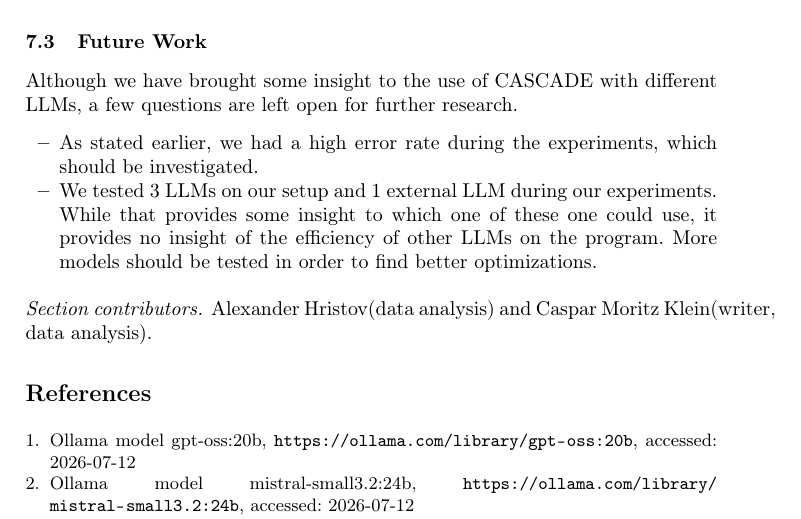
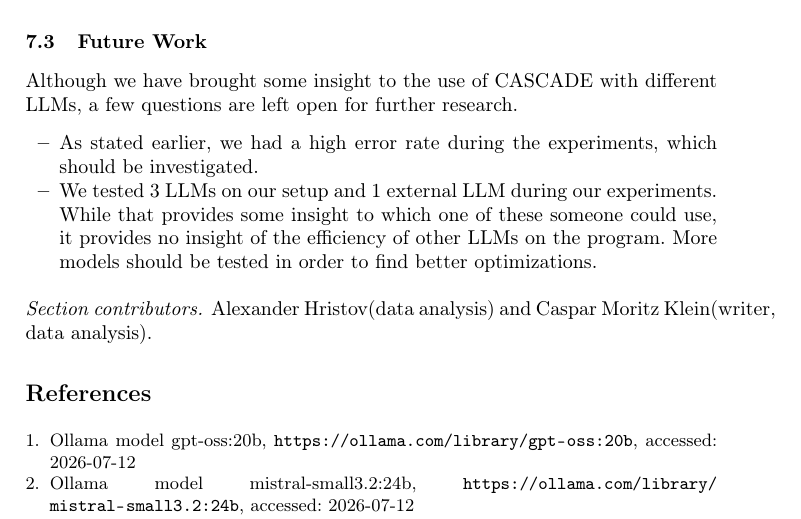
Before and after one commit to alexshristov/Metrics-Recorder_CASCADE_Report, a LaTeX paper (report.tex, which reads sections/08_results_discussion.tex): part of page 13 of 13, cut so that both start at the same text. Compiled offline with pdfLaTeX.

Commit message:
reword hard to read sentence

```diff
--- a/sections/08_results_discussion.tex
+++ b/sections/08_results_discussion.tex
@@ -54,7 +54,7 @@ Although we have brought some insight to the use of CASCADE with different LLMs,
 \begin{itemize}
     \item As stated earlier, we had a high error rate during the experiments, which should be investigated.
     \item We tested 3 LLMs on our setup and 1 external LLM during our experiments.
-        While that provides some insight to which one of these one could use, it provides no insight of the efficiency of other LLMs on the program.
+        While that provides some insight to which one of these someone could use, it provides no insight of the efficiency of other LLMs on the program.
         More models should be tested in order to find better optimizations.
 \end{itemize}
 \sectioncontributors{Alexander Hristov(data analysis) and Caspar Moritz Klein(writer, data analysis).}
```
